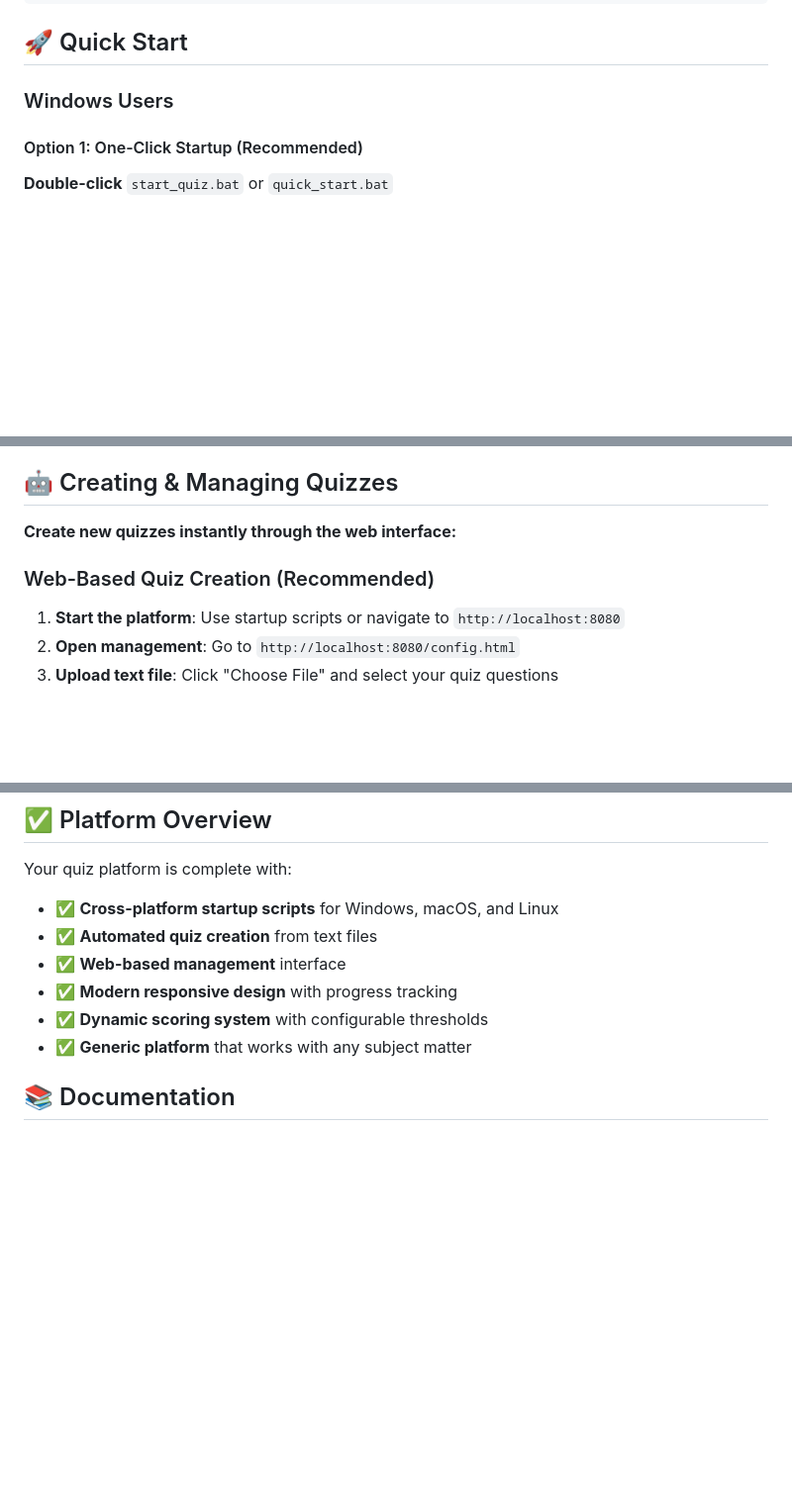
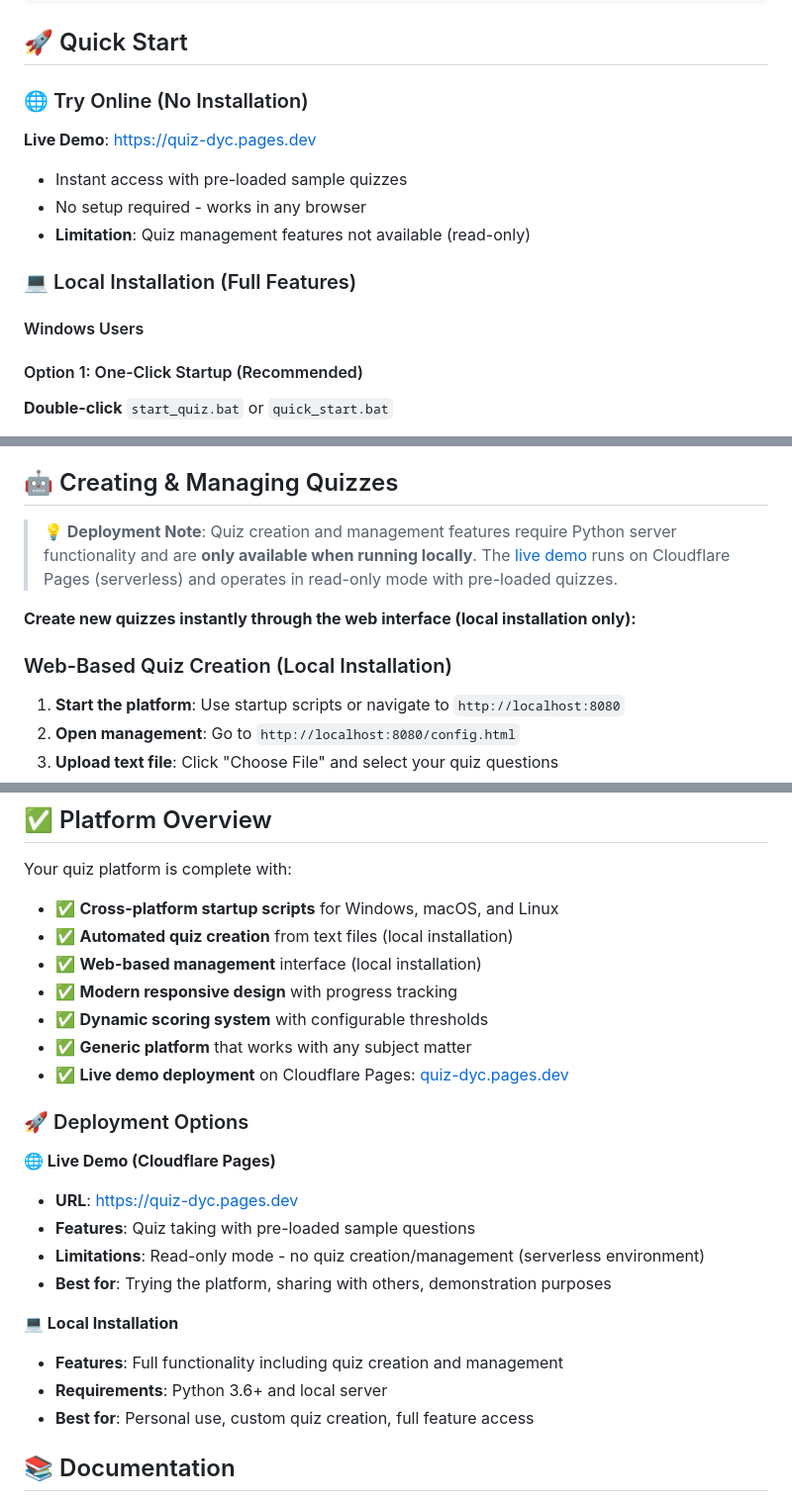
Before and after one commit to ahammoudi/Quiz, a Markdown page: README.md, 3 parts joined by grey strips. Shown at 99% size. Drawn GitHub-style; blank space fills up the shorter version.

Commit message:
added cloudflare pages URL

```diff
--- a/README.md
+++ b/README.md
@@ -43,7 +49,15 @@ Quiz/
 
 ## 🚀 Quick Start
 
-### Windows Users
+### 🌐 Try Online (No Installation)
+**Live Demo**: [https://quiz-dyc.pages.dev](https://quiz-dyc.pages.dev)
+- Instant access with pre-loaded sample quizzes
+- No setup required - works in any browser
+- **Limitation**: Quiz management features not available (read-only)
+
+### 💻 Local Installation (Full Features)
+
+#### Windows Users
 
 #### Option 1: One-Click Startup (Recommended)
 **Double-click** `start_quiz.bat` or `quick_start.bat`
@@ -120,9 +134,11 @@ chmod +x start_quiz.sh quick_start.sh
 
 ## 🤖 Creating & Managing Quizzes
 
-**Create new quizzes instantly through the web interface:**
+> **💡 Deployment Note**: Quiz creation and management features require Python server functionality and are **only available when running locally**. The [live demo](https://quiz-dyc.pages.dev) runs on Cloudflare Pages (serverless) and operates in read-only mode with pre-loaded quizzes.
 
-### Web-Based Quiz Creation (Recommended)
+**Create new quizzes instantly through the web interface (local installation only):**
+
+### Web-Based Quiz Creation (Local Installation)
 1. **Start the platform**: Use startup scripts or navigate to `http://localhost:8080`
 2. **Open management**: Go to `http://localhost:8080/config.html`
 3. **Upload text file**: Click "Choose File" and select your quiz questions
@@ -233,11 +249,25 @@ Please provide [NUMBER] questions in this format, and output as text/markdown th
 
 Your quiz platform is complete with:
 - ✅ **Cross-platform startup scripts** for Windows, macOS, and Linux
-- ✅ **Automated quiz creation** from text files
-- ✅ **Web-based management** interface
+- ✅ **Automated quiz creation** from text files (local installation)
+- ✅ **Web-based management** interface (local installation)
 - ✅ **Modern responsive design** with progress tracking
 - ✅ **Dynamic scoring system** with configurable thresholds
 - ✅ **Generic platform** that works with any subject matter
+- ✅ **Live demo deployment** on Cloudflare Pages: [quiz-dyc.pages.dev](https://quiz-dyc.pages.dev)
+
+### 🚀 Deployment Options
+
+**🌐 Live Demo (Cloudflare Pages)**
+- **URL**: [https://quiz-dyc.pages.dev](https://quiz-dyc.pages.dev)
+- **Features**: Quiz taking with pre-loaded sample questions
+- **Limitations**: Read-only mode - no quiz creation/management (serverless environment)
+- **Best for**: Trying the platform, sharing with others, demonstration purposes
+
+**💻 Local Installation**
+- **Features**: Full functionality including quiz creation and management
+- **Requirements**: Python 3.6+ and local server
+- **Best for**: Personal use, custom quiz creation, full feature access
 
 ## 📚 Documentation
 
```
Also changed, not shown: other parts of README.md (+6 -0 lines).
